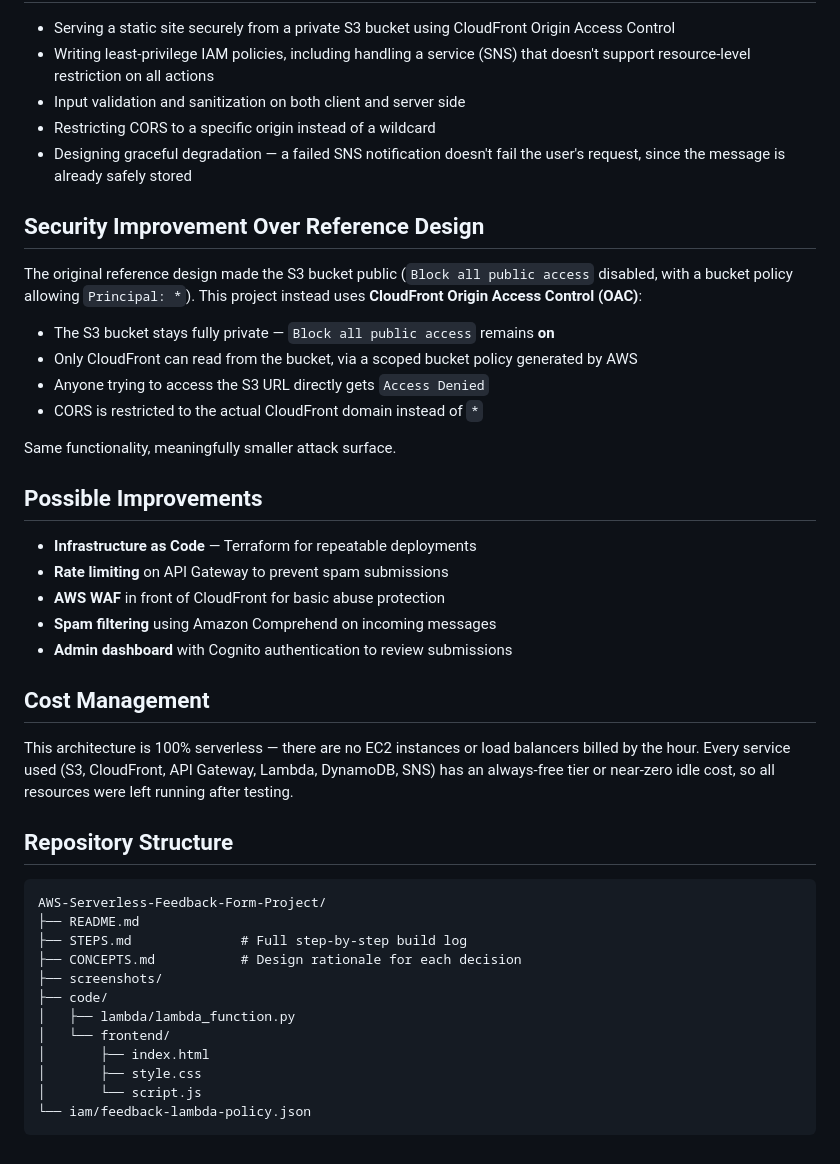
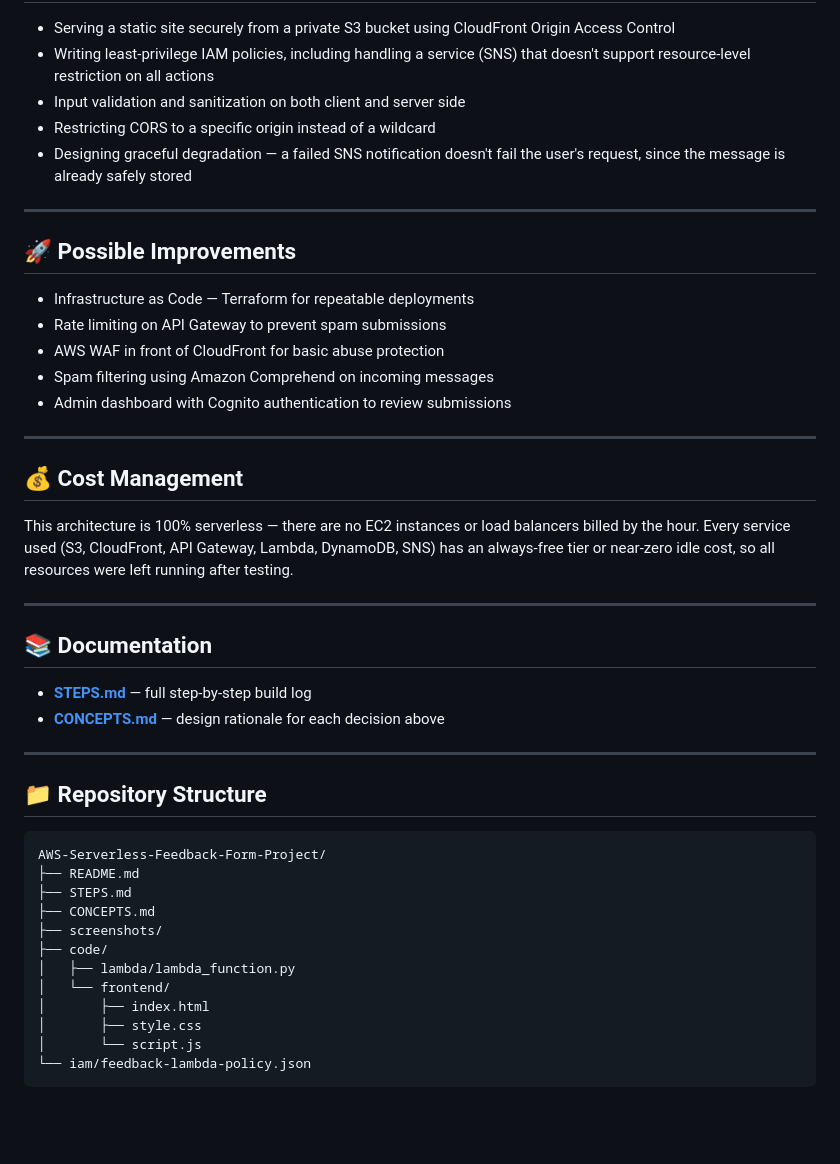
Before and after one commit to mohammed-elbestawy/AWS-Serverless-Feedback-Form-Project, a Markdown page: README.md, the part around one of its changes. Rendered like a GitHub page; blank space fills up the shorter version.

````diff
--- a/README.md
+++ b/README.md
@@ -63,40 +114,48 @@ Successfully submitted a feedback message end-to-end — saved to DynamoDB, trig
 - Restricting CORS to a specific origin instead of a wildcard
 - Designing graceful degradation — a failed SNS notification doesn't fail the user's request, since the message is already safely stored
 
-## Security Improvement Over Reference Design
+---
 
-The original reference design made the S3 bucket public (`Block all public access` disabled, with a bucket policy allowing `Principal: *`). This project instead uses **CloudFront Origin Access Control (OAC)**:
+<a id="improvements"></a>
+## 🚀 Possible Improvements
 
-- The S3 bucket stays fully private — `Block all public access` remains **on**
-- Only CloudFront can read from the bucket, via a scoped bucket policy generated by AWS
-- Anyone trying to access the S3 URL directly gets `Access Denied`
-- CORS is restricted to the actual CloudFront domain instead of `*`
+- Infrastructure as Code — Terraform for repeatable deployments
+- Rate limiting on API Gateway to prevent spam submissions
+- AWS WAF in front of CloudFront for basic abuse protection
+- Spam filtering using Amazon Comprehend on incoming messages
+- Admin dashboard with Cognito authentication to review submissions
 
-Same functionality, meaningfully smaller attack surface.
+---
 
-## Possible Improvements
-
-- **Infrastructure as Code** — Terraform for repeatable deployments
-- **Rate limiting** on API Gateway to prevent spam submissions
-- **AWS WAF** in front of CloudFront for basic abuse protection
-- **Spam filtering** using Amazon Comprehend on incoming messages
-- **Admin dashboard** with Cognito authentication to review submissions
-
-## Cost Management
+<a id="cost"></a>
+## 💰 Cost Management
 
 This architecture is 100% serverless — there are no EC2 instances or load balancers billed by the hour. Every service used (S3, CloudFront, API Gateway, Lambda, DynamoDB, SNS) has an always-free tier or near-zero idle cost, so all resources were left running after testing.
 
-## Repository Structure
+---
 
-    AWS-Serverless-Feedback-Form-Project/
-    ├── README.md
-    ├── STEPS.md              # Full step-by-step build log
-    ├── CONCEPTS.md           # Design rationale for each decision
-    ├── screenshots/
-    ├── code/
-    │   ├── lambda/lambda_function.py
-    │   └── frontend/
-    │       ├── index.html
-    │       ├── style.css
-    │       └── script.js
-    └── iam/feedback-lambda-policy.json
+<a id="docs"></a>
+## 📚 Documentation
+
+- **[STEPS.md](STEPS.md)** — full step-by-step build log
+- **[CONCEPTS.md](CONCEPTS.md)** — design rationale for each decision above
+
+---
+
+<a id="structure"></a>
+## 📁 Repository Structure
+
+```
+AWS-Serverless-Feedback-Form-Project/
+├── README.md
+├── STEPS.md
+├── CONCEPTS.md
+├── screenshots/
+├── code/
+│   ├── lambda/lambda_function.py
+│   └── frontend/
+│       ├── index.html
+│       ├── style.css
+│       └── script.js
+└── iam/feedback-lambda-policy.json
+```
````
Also changed, not shown: other parts of README.md (+80 -29 lines).
